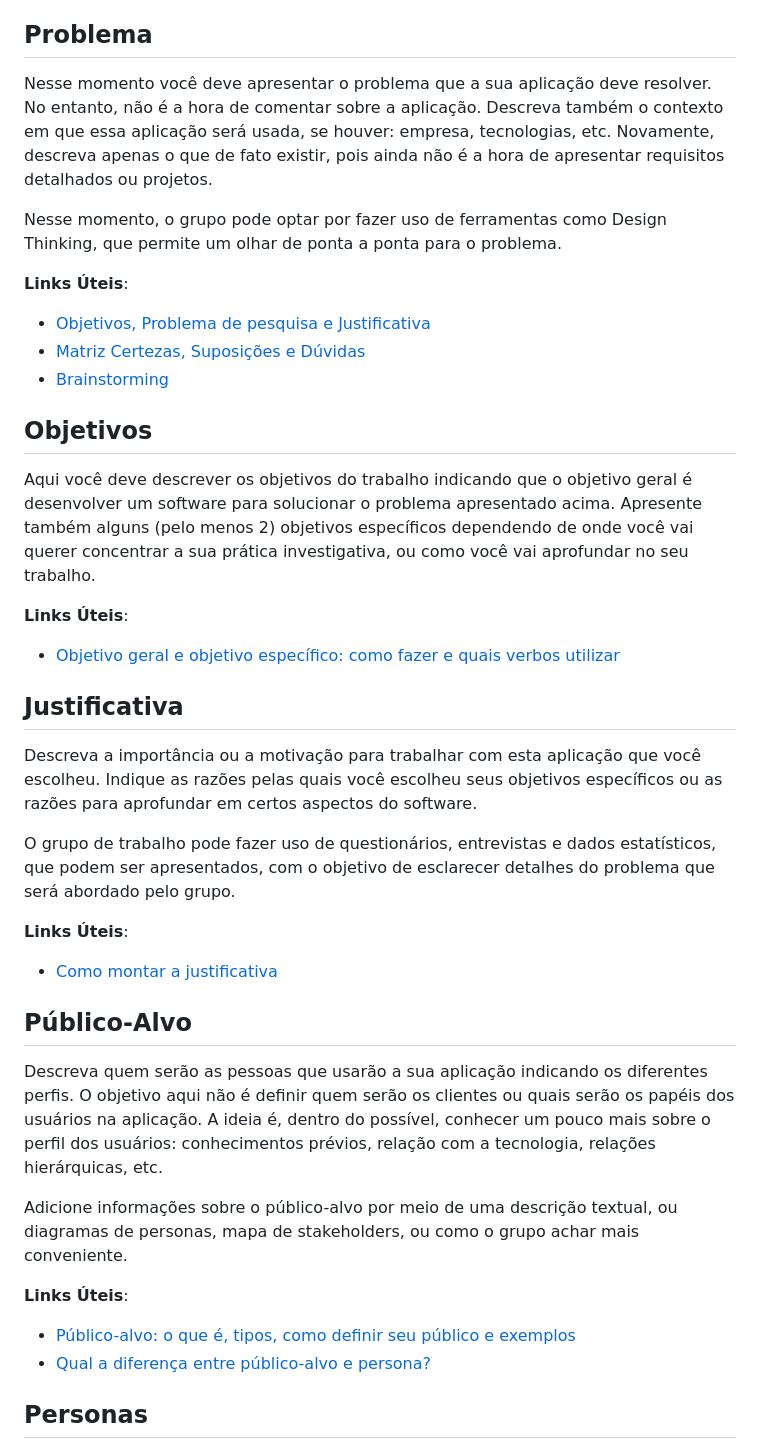
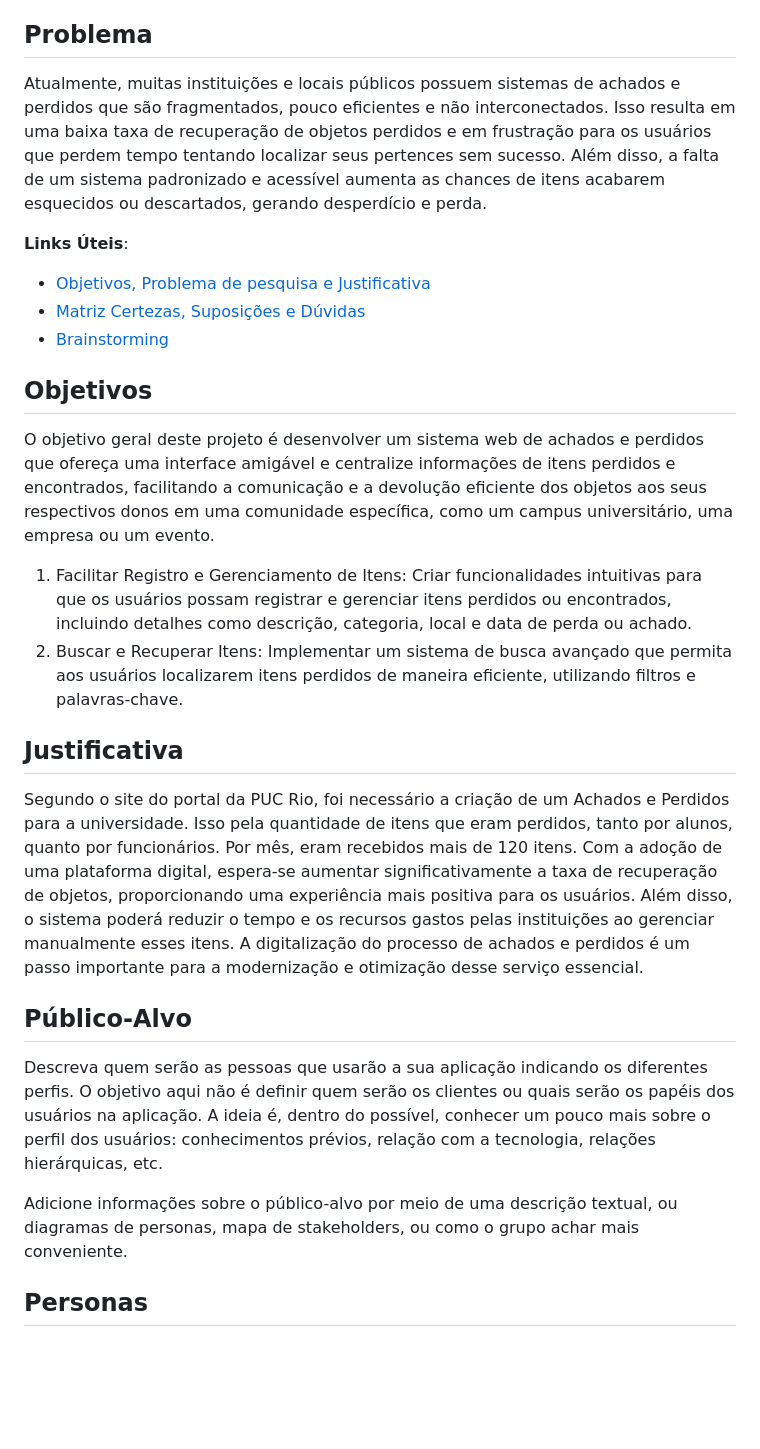
Before and after one commit to ICEI-PUCMinas-PSG-SI-TI/icei-pucminas-psg-si-n-tiaw-2024-1-grupo-8-achados-e-perdidos, a Markdown page: docs/README.md, the part around the change printed below. Drawn GitHub-style; blank space fills up the shorter version.

```diff
--- a/docs/README.md
+++ b/docs/README.md
@@ -20,9 +20,7 @@ Esta seção traz explicações breves sobre o conjunto de artefatos que precisa
 
 ## Problema
 
-Nesse momento você deve apresentar o problema que a sua aplicação deve resolver. No entanto, não é a hora de comentar sobre a aplicação. Descreva também o contexto em que essa aplicação será usada, se houver: empresa, tecnologias, etc. Novamente, descreva apenas o que de fato existir, pois ainda não é a hora de apresentar requisitos detalhados ou projetos.
-
-Nesse momento, o grupo pode optar por fazer uso de ferramentas como Design Thinking, que permite um olhar de ponta a ponta para o problema.
+Atualmente, muitas instituições e locais públicos possuem sistemas de achados e perdidos que são fragmentados, pouco eficientes e não interconectados. Isso resulta em uma baixa taxa de recuperação de objetos perdidos e em frustração para os usuários que perdem tempo tentando localizar seus pertences sem sucesso. Além disso, a falta de um sistema padronizado e acessível aumenta as chances de itens acabarem esquecidos ou descartados, gerando desperdício e perda.
 
 **Links Úteis**:
 
@@ -32,21 +30,16 @@ Nesse momento, o grupo pode optar por fazer uso de ferramentas como Design Think
 
 ## Objetivos
 
-Aqui você deve descrever os objetivos do trabalho indicando que o objetivo geral é desenvolver um software para solucionar o problema apresentado acima. Apresente também alguns (pelo menos 2) objetivos específicos dependendo de onde você vai querer concentrar a sua prática investigativa, ou como você vai aprofundar no seu trabalho.
+O objetivo geral deste projeto é desenvolver um sistema web de achados e perdidos que ofereça uma interface amigável e centralize informações de itens perdidos e encontrados, facilitando a comunicação e a devolução eficiente dos objetos aos seus respectivos donos em uma comunidade específica, como um campus universitário, uma empresa ou um evento.
+1.	Facilitar Registro e Gerenciamento de Itens: Criar funcionalidades intuitivas para que os usuários possam registrar e gerenciar itens perdidos ou encontrados, incluindo detalhes como descrição, categoria, local e data de perda ou achado.
+2.	Buscar e Recuperar Itens: Implementar um sistema de busca avançado que permita aos usuários localizarem itens perdidos de maneira eficiente, utilizando filtros e palavras-chave.
 
-**Links Úteis**:
-
-- [Objetivo geral e objetivo específico: como fazer e quais verbos utilizar](https://blog.mettzer.com/diferenca-entre-objetivo-geral-e-objetivo-especifico/)
 
 ## Justificativa
 
-Descreva a importância ou a motivação para trabalhar com esta aplicação que você escolheu. Indique as razões pelas quais você escolheu seus objetivos específicos ou as razões para aprofundar em certos aspectos do software.
+Segundo o site do portal da PUC Rio, foi necessário a criação de um Achados e Perdidos para a universidade. Isso pela quantidade de itens que eram perdidos, tanto por alunos, quanto por funcionários. Por mês, eram recebidos mais de 120 itens.
+Com a adoção de uma plataforma digital, espera-se aumentar significativamente a taxa de recuperação de objetos, proporcionando uma experiência mais positiva para os usuários. Além disso, o sistema poderá reduzir o tempo e os recursos gastos pelas instituições ao gerenciar manualmente esses itens. A digitalização do processo de achados e perdidos é um passo importante para a modernização e otimização desse serviço essencial.
 
-O grupo de trabalho pode fazer uso de questionários, entrevistas e dados estatísticos, que podem ser apresentados, com o objetivo de esclarecer detalhes do problema que será abordado pelo grupo.
-
-**Links Úteis**:
-
-- [Como montar a justificativa](https://guiadamonografia.com.br/como-montar-justificativa-do-tcc/)
 
 ## Público-Alvo
 
@@ -54,10 +47,6 @@ Descreva quem serão as pessoas que usarão a sua aplicação indicando os difer
 
 Adicione informações sobre o público-alvo por meio de uma descrição textual, ou diagramas de personas, mapa de stakeholders, ou como o grupo achar mais conveniente.
 
-**Links Úteis**:
-
-- [Público-alvo: o que é, tipos, como definir seu público e exemplos](https://klickpages.com.br/blog/publico-alvo-o-que-e/)
-- [Qual a diferença entre público-alvo e persona?](https://rockcontent.com/blog/diferenca-publico-alvo-e-persona/)
 
 ## Personas
 
```
Also changed, not shown: other parts of docs/README.md (+1 -1 lines).
